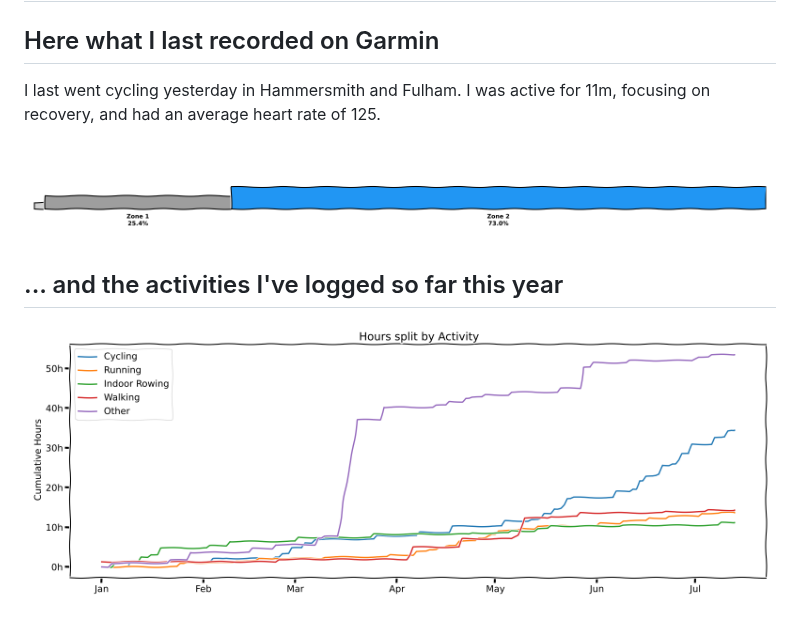
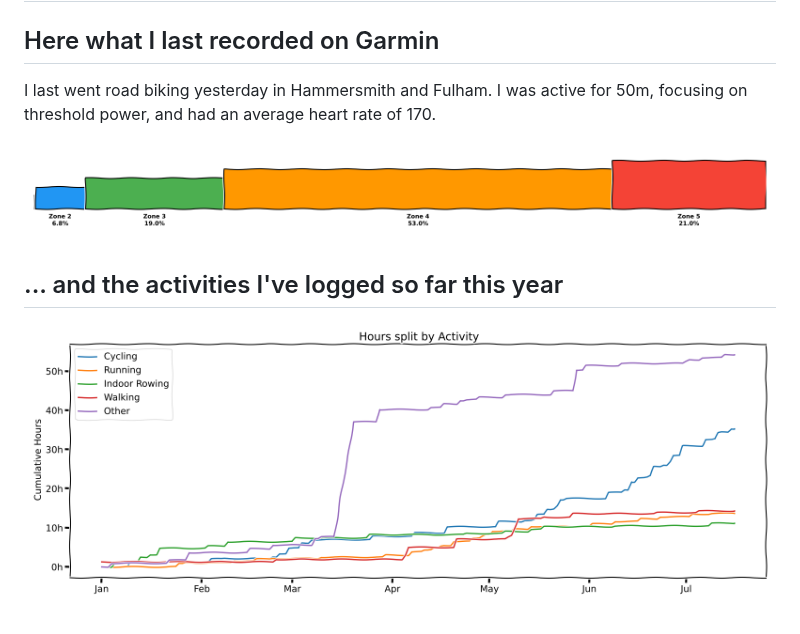
Before and after one commit to HunterAnnan/HunterAnnan, a Markdown page: README.md, the part around the change. Rendered like a GitHub page; pictures changed too: garmin_stats.png, latest_hr_zones.png.

Commit message:
Auto-update Garmin stats and graphs

```diff
--- a/README.md
+++ b/README.md
@@ -2,8 +2,8 @@
 
 <!-- GARMIN_STATS:START -->
 ## Here what I last recorded on Garmin
-I last went cycling yesterday in Hammersmith and Fulham.
-I was active for 11m, focusing on recovery, and had an average heart rate of 125.
+I last went road biking yesterday in Hammersmith and Fulham.
+I was active for 50m, focusing on threshold power, and had an average heart rate of 170.
 
 ![Latest HR Zones](latest_hr_zones.png)
 <!-- GARMIN_STATS:END -->
```
